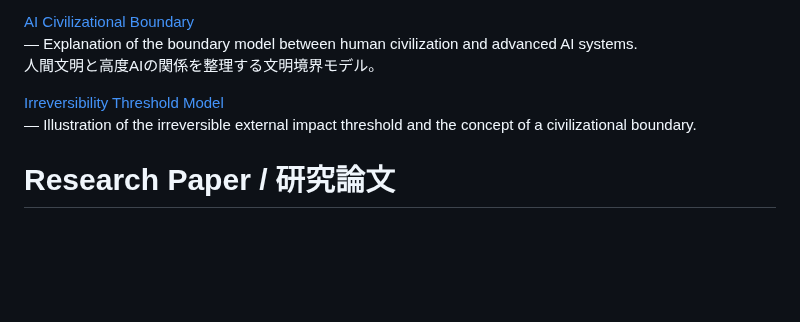
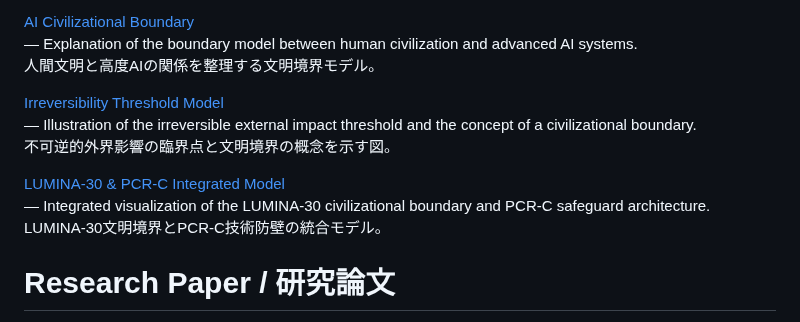
Before and after one commit to lumina-30/lumina-30-overview, a Markdown page: README.md, the part around one of its changes. Rendered like a GitHub page; blank space fills up the shorter version.

```diff
--- a/README.md
+++ b/README.md
@@ -50,6 +48,12 @@ LUMINA-30の思想体系と構造層を示す概念マップ。
 
 [Irreversibility Threshold Model](./LUMINA-30_Irreversibility_Threshold_Model.png)
 — Illustration of the irreversible external impact threshold and the concept of a civilizational boundary.
+不可逆的外界影響の臨界点と文明境界の概念を示す図。
+
+[LUMINA-30 & PCR-C Integrated Model](./LUMINA-30_PCR-C_visual_model.png)
+— Integrated visualization of the LUMINA-30 civilizational boundary and PCR-C safeguard architecture.
+LUMINA-30文明境界とPCR-C技術防壁の統合モデル。
+
 
 
 # Research Paper / 研究論文
```
Also changed, not shown: other parts of README.md (+0 -2 lines).
